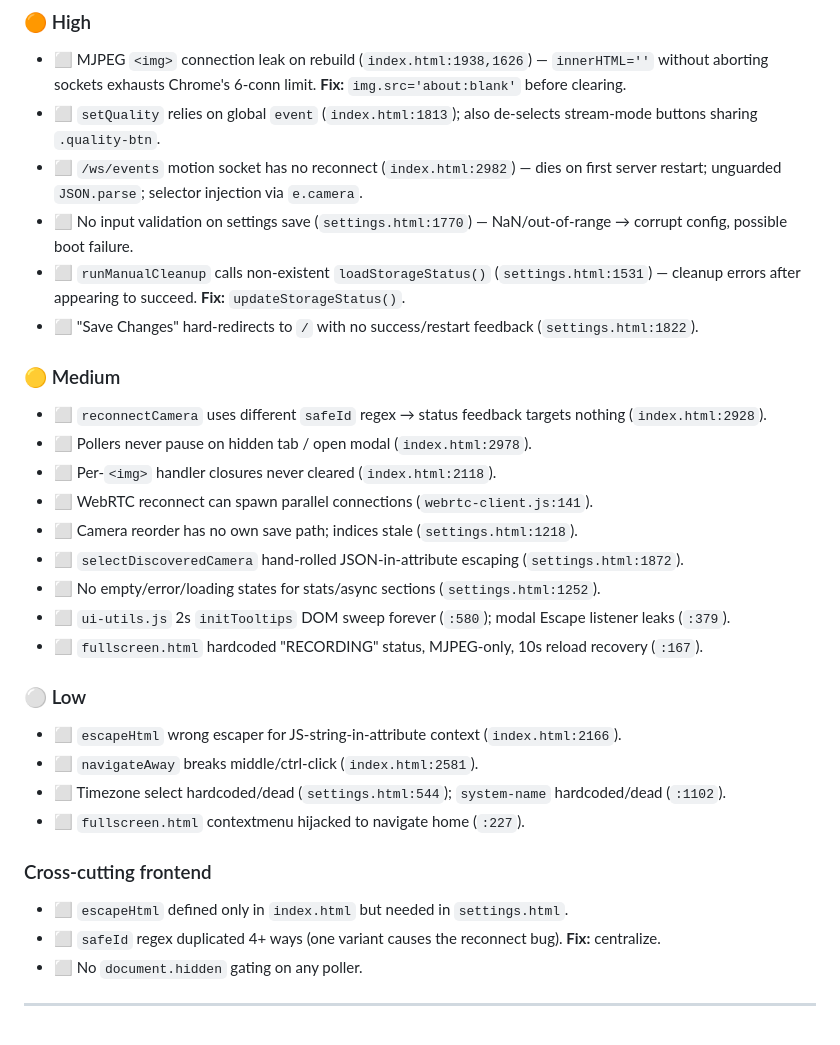
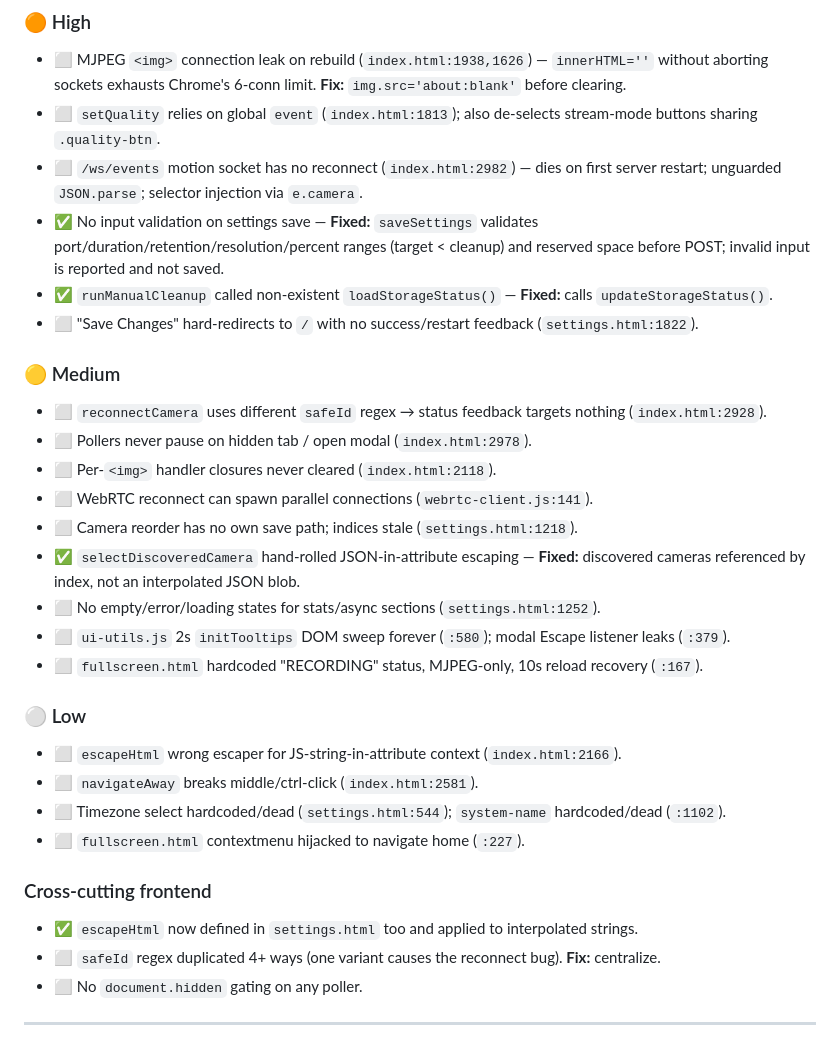
Before and after one commit to dwai99/sf-nvr, a Markdown page: docs/CODE_REVIEW_FINDINGS.md, the part around the change. GitHub-like rendering.

Commit message:
docs: mark remaining Batch 4 settings findings fixed
Co-Authored-By: Claude Opus 4.8 (1M context) <noreply@anthropic.com>

```diff
--- a/docs/CODE_REVIEW_FINDINGS.md
+++ b/docs/CODE_REVIEW_FINDINGS.md
@@ -200,8 +200,8 @@ Severity: 🔴 Critical · 🟠 High · 🟡 Medium · ⚪ Low.
 - ⬜ MJPEG `<img>` connection leak on rebuild (`index.html:1938,1626`) — `innerHTML=''` without aborting sockets exhausts Chrome's 6-conn limit. **Fix:** `img.src='about:blank'` before clearing.
 - ⬜ `setQuality` relies on global `event` (`index.html:1813`); also de-selects stream-mode buttons sharing `.quality-btn`.
 - ⬜ `/ws/events` motion socket has no reconnect (`index.html:2982`) — dies on first server restart; unguarded `JSON.parse`; selector injection via `e.camera`.
-- ⬜ No input validation on settings save (`settings.html:1770`) — NaN/out-of-range → corrupt config, possible boot failure.
-- ⬜ `runManualCleanup` calls non-existent `loadStorageStatus()` (`settings.html:1531`) — cleanup errors after appearing to succeed. **Fix:** `updateStorageStatus()`.
+- ✅ No input validation on settings save — **Fixed:** `saveSettings` validates port/duration/retention/resolution/percent ranges (target < cleanup) and reserved space before POST; invalid input is reported and not saved.
+- ✅ `runManualCleanup` called non-existent `loadStorageStatus()` — **Fixed:** calls `updateStorageStatus()`.
 - ⬜ "Save Changes" hard-redirects to `/` with no success/restart feedback (`settings.html:1822`).
 
 ### 🟡 Medium
@@ -210,7 +210,7 @@ Severity: 🔴 Critical · 🟠 High · 🟡 Medium · ⚪ Low.
 - ⬜ Per-`<img>` handler closures never cleared (`index.html:2118`).
 - ⬜ WebRTC reconnect can spawn parallel connections (`webrtc-client.js:141`).
 - ⬜ Camera reorder has no own save path; indices stale (`settings.html:1218`).
-- ⬜ `selectDiscoveredCamera` hand-rolled JSON-in-attribute escaping (`settings.html:1872`).
+- ✅ `selectDiscoveredCamera` hand-rolled JSON-in-attribute escaping — **Fixed:** discovered cameras referenced by index, not an interpolated JSON blob.
 - ⬜ No empty/error/loading states for stats/async sections (`settings.html:1252`).
 - ⬜ `ui-utils.js` 2s `initTooltips` DOM sweep forever (`:580`); modal Escape listener leaks (`:379`).
 - ⬜ `fullscreen.html` hardcoded "RECORDING" status, MJPEG-only, 10s reload recovery (`:167`).
@@ -222,7 +222,7 @@ Severity: 🔴 Critical · 🟠 High · 🟡 Medium · ⚪ Low.
 - ⬜ `fullscreen.html` contextmenu hijacked to navigate home (`:227`).
 
 ### Cross-cutting frontend
-- ⬜ `escapeHtml` defined only in `index.html` but needed in `settings.html`.
+- ✅ `escapeHtml` now defined in `settings.html` too and applied to interpolated strings.
 - ⬜ `safeId` regex duplicated 4+ ways (one variant causes the reconnect bug). **Fix:** centralize.
 - ⬜ No `document.hidden` gating on any poller.
 
```
